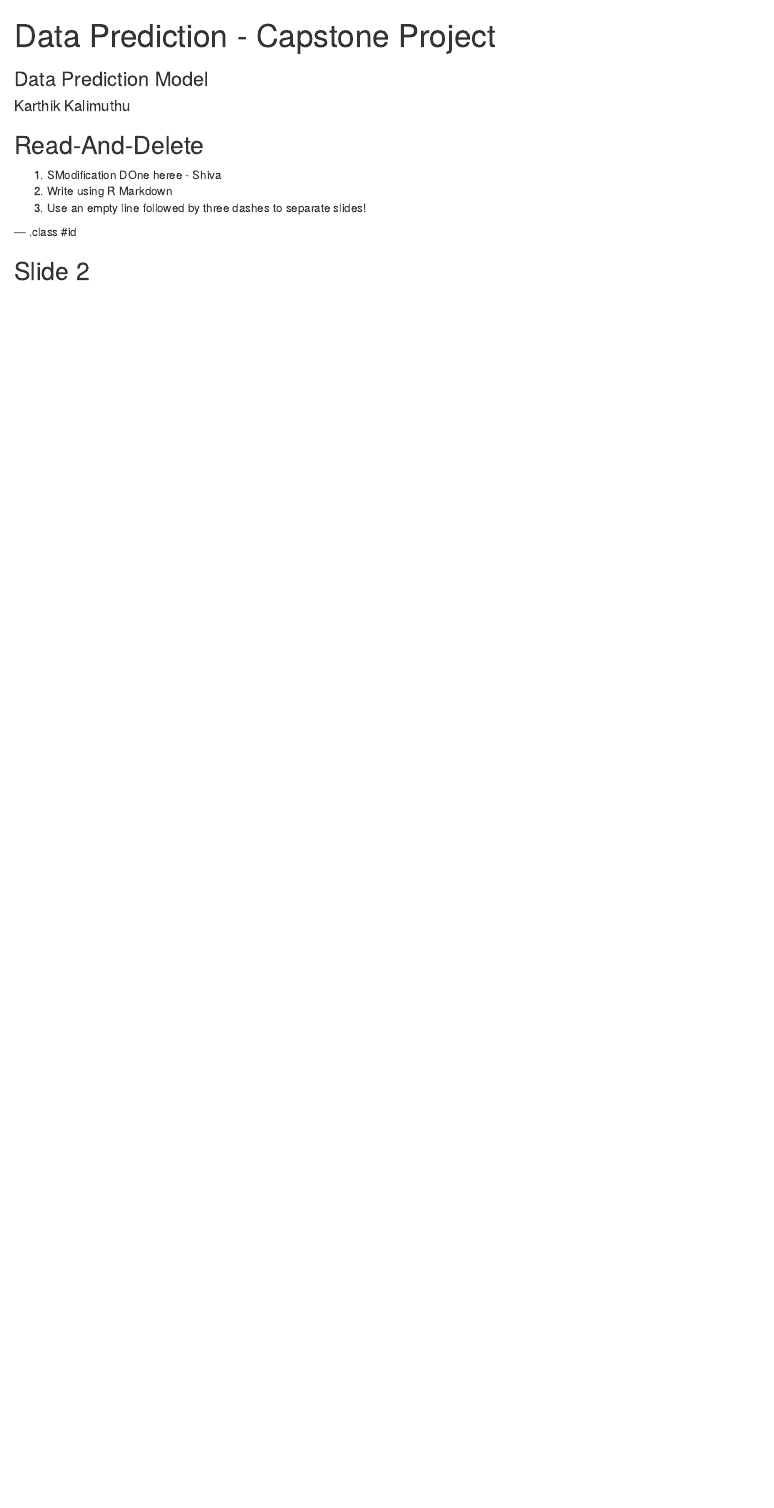
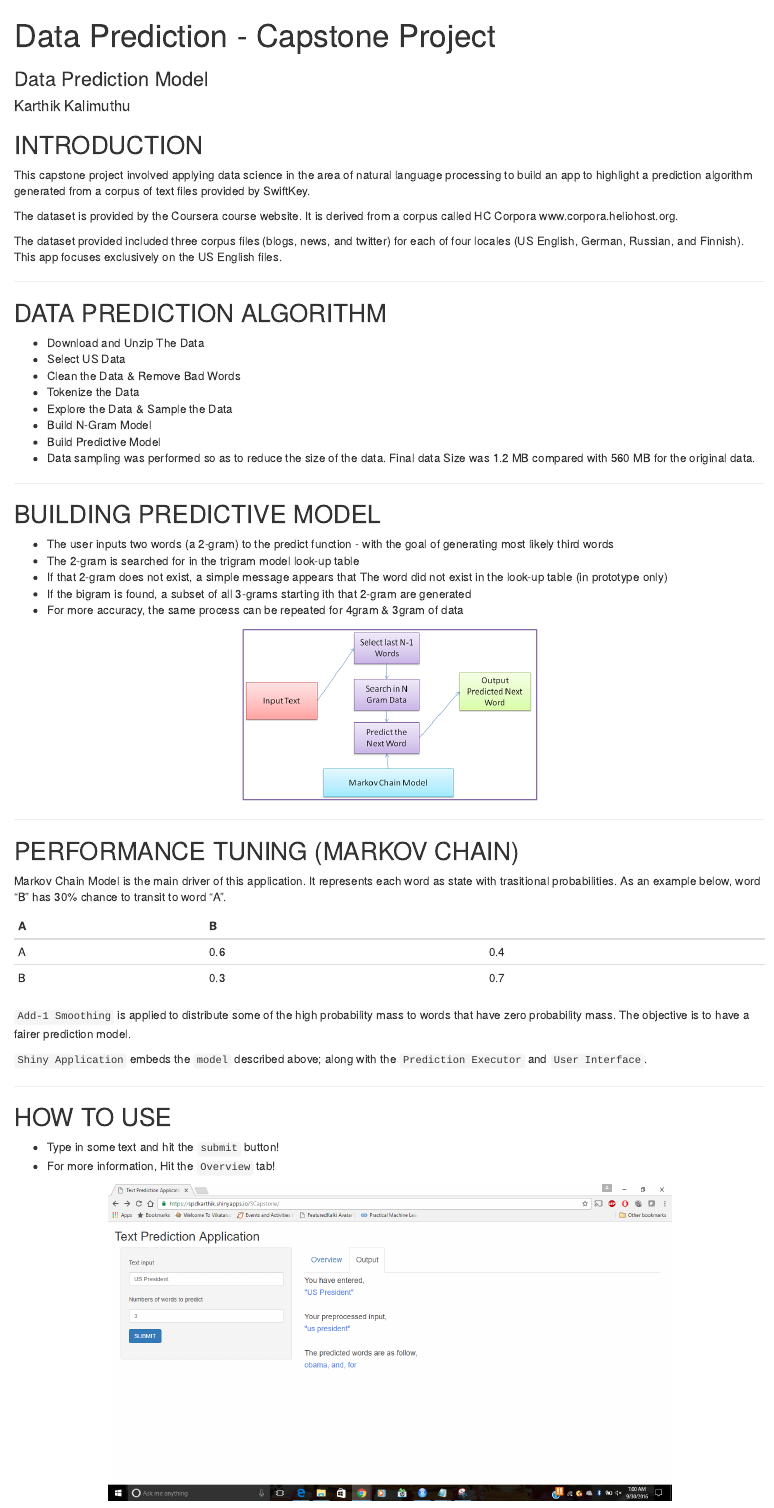
Before and after one commit to pkkarthikraaj/Capstone_Prediction, an R Markdown document (index.Rmd): the page in a window 1100 px wide, from its top. Rendered offline with R 4.5, knitr and Pandoc, with nearby package versions.

Commit message:
push to gh-pages5

```diff
--- a/index.Rmd
+++ b/index.Rmd
@@ -11,12 +11,61 @@ mode        : selfcontained # {standalone, draft}
 knit        : slidify::knit2slides
 ---
 
-## Read-And-Delete
+## INTRODUCTION
 
-1. SModification DOne heree - Shiva
-2. Write using R Markdown
-3. Use an empty line followed by three dashes to separate slides!
 
---- .class #id
+This capstone project involved applying data science in the area of natural language processing to build an app to highlight a prediction algorithm generated from a corpus of text files provided by SwiftKey.
 
-## Slide 2
+The dataset is provided by the Coursera course website. It is derived from a corpus called HC Corpora
+www.corpora.heliohost.org.
+
+The dataset provided included three corpus files (blogs, news, and twitter) for each of four locales (US English, German, Russian, and Finnish). This app focuses exclusively on the US English files.
+
+---
+
+## DATA PREDICTION ALGORITHM
+
+* Download and Unzip The Data
+* Select US Data
+* Clean the Data & Remove Bad Words
+* Tokenize the Data
+* Explore the Data & Sample the Data
+* Build N-Gram Model
+* Build Predictive Model
+* Data sampling was performed so as to reduce the size of the data. Final data Size was 1.2 MB compared with 560 MB for the original data.
+
+---
+
+## BUILDING PREDICTIVE MODEL
+
+* The user inputs two words (a 2-gram) to the predict function - with the goal of generating most likely third words
+* The 2-gram is searched for in the trigram model look-up table
+* If that 2-gram does not exist, a simple message appears that The word did not exist in the look-up table (in prototype only)
+* If the bigram is found, a subset of all 3-grams starting ith that 2-gram are generated
+* For more accuracy, the same process can be repeated for 4gram & 3gram of data
+
+<center><img src=./images/high-level-architecture1.png height='40%' width='40%' /></center>
+
+---
+
+## PERFORMANCE TUNING (MARKOV CHAIN)
+
+Markov Chain Model is the main driver of this application. It represents each word as state with trasitional probabilities. As an example below, word "B" has 30% chance to transit to word "A".
+
+   | A | B |
+---|---|---|
+ A | 0.6 | 0.4 |
+ B | 0.3 | 0.7 |
+
+`Add-1 Smoothing` is applied to distribute some of the high probability mass to words that have zero probability mass. The objective is to have a fairer prediction model.
+
+`Shiny Application` embeds the `model` described above; along with the `Prediction Executor` and `User Interface`.
+
+---
+
+## HOW TO USE
+
+* Type in some text and hit the `submit` button!
+* For more information, Hit the `Overview` tab!
+
+<center><img src=./images/Application.png height='75%' width='75%' /></center>
```
Also changed, not shown: .RData (added), images/Application.png (added), images/high-level-architecture.png (added), images/high-level-architecture1.png (added), index.html, index.md, index.Rmd (15 more changed lines), 1 other file.
